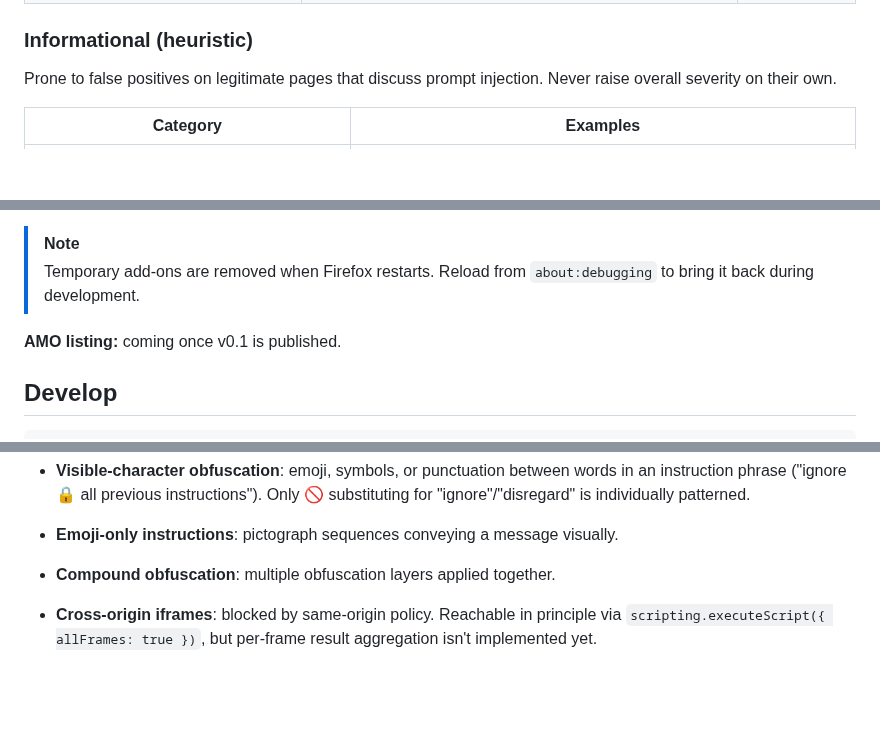
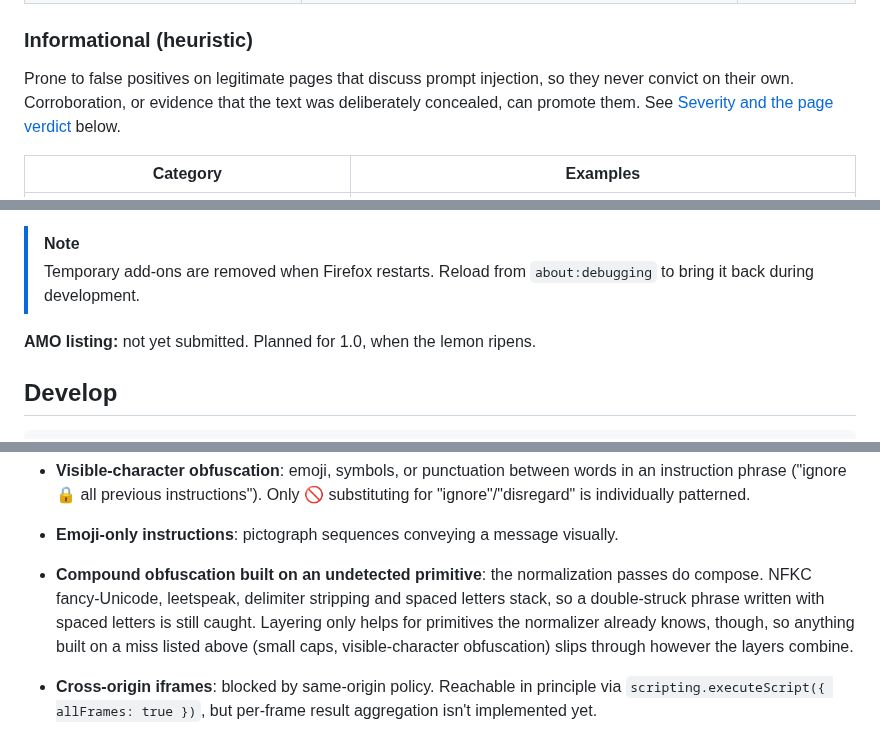
Before and after one commit to DiegoFleitas/lemon-juice, a Markdown page: README.md, 3 parts joined by grey strips. GitHub-like rendering; blank space fills up the shorter version.

Commit message:
docs: correct claims the scoring change invalidated
The informational-patterns table was introduced with 'Never raise
overall severity on their own', which the severity section 20 lines
below contradicts: instruction-phrase and context-switch are both in
SUPPORTING_CORROBORATION, and a normalized phrase promotes itself
LOW->MEDIUM with nothing else present.

Compound obfuscation was listed as a known miss, but
compoundInstructions/positive/compound-obfuscation.html is a tracked
positive fixture and spaced-deobf-composition.md exists to make the
passes compose. Narrowed to the residual that is actually true:
layering only fails on a primitive the normalizer does not know.

Notes that a11y-hidden text is barred from corroborating, which is what
keeps an accessible chat transcript from scoring HIGH. Drops the AMO
line's promise of a listing 'once v0.1 is published' — v0.1.0 shipped,
followed by ten more releases.

```diff
--- a/README.md
+++ b/README.md
@@ -55,7 +55,7 @@ Patterns essentially never legitimate in web copy, or well-filtered against comm
 
 ### Informational (heuristic)
 
-Prone to false positives on legitimate pages that discuss prompt injection. Never raise overall severity on their own.
+Prone to false positives on legitimate pages that discuss prompt injection, so they never convict on their own. Corroboration, or evidence that the text was deliberately concealed, can promote them. See [Severity and the page verdict](#severity-and-the-page-verdict) below.
 
 | Category                                                        | Examples                                                                                                     |
 | --------------------------------------------------------------- | ------------------------------------------------------------------------------------------------------------ |
@@ -122,7 +122,7 @@ For unattended agents, the defense has to live in the agent. [Claude for Chrome]
 > [!NOTE]
 > Temporary add-ons are removed when Firefox restarts. Reload from `about:debugging` to bring it back during development.
 
-**AMO listing:** coming once v0.1 is published.
+**AMO listing:** not yet submitted. Planned for 1.0, when the lemon ripens.
 
 ## Develop
 
@@ -191,7 +191,7 @@ These are detectable in principle, just not implemented (or only partially imple
 - **Small-capital / phonetic-extension letters**: `ɪɢɴᴏʀᴇ` (U+026A, U+0262, U+0274, U+1D0F, U+0280, U+1D07) — these are not Unicode compatibility variants, so NFKC leaves them untouched. Instruction matching escapes because `\b` only covers `[a-zA-Z0-9_]` and all instruction regexes target ASCII letters. Role labels like `ᴜꜱᴇʀ:` are now detected via the structural matcher (`\p{L}`), but single-node instruction-only bypasses (e.g. `ɪɢɴᴏʀᴇ ᴀʟʟ ᴘʀᴇᴠɪᴏᴜꜱ ɪɴꜱᴛʀᴜᴄᴛɪᴏɴꜱ`) still slip through.
 - **Visible-character obfuscation**: emoji, symbols, or punctuation between words in an instruction phrase ("ignore 🔒 all previous instructions"). Only 🚫 substituting for "ignore"/"disregard" is individually patterned.
 - **Emoji-only instructions**: pictograph sequences conveying a message visually.
-- **Compound obfuscation**: multiple obfuscation layers applied together.
+- **Compound obfuscation built on an undetected primitive**: the normalization passes do compose. NFKC fancy-Unicode, leetspeak, delimiter stripping and spaced letters stack, so a double-struck phrase written with spaced letters is still caught. Layering only helps for primitives the normalizer already knows, though, so anything built on a miss listed above (small caps, visible-character obfuscation) slips through however the layers combine.
 - **Cross-origin iframes**: blocked by same-origin policy. Reachable in principle via `scripting.executeScript({ allFrames: true })`, but per-frame result aggregation isn't implemented yet.
 
 ### Out of scope by design
```
Also changed, not shown: other parts of README.md (+1 -1 lines).
